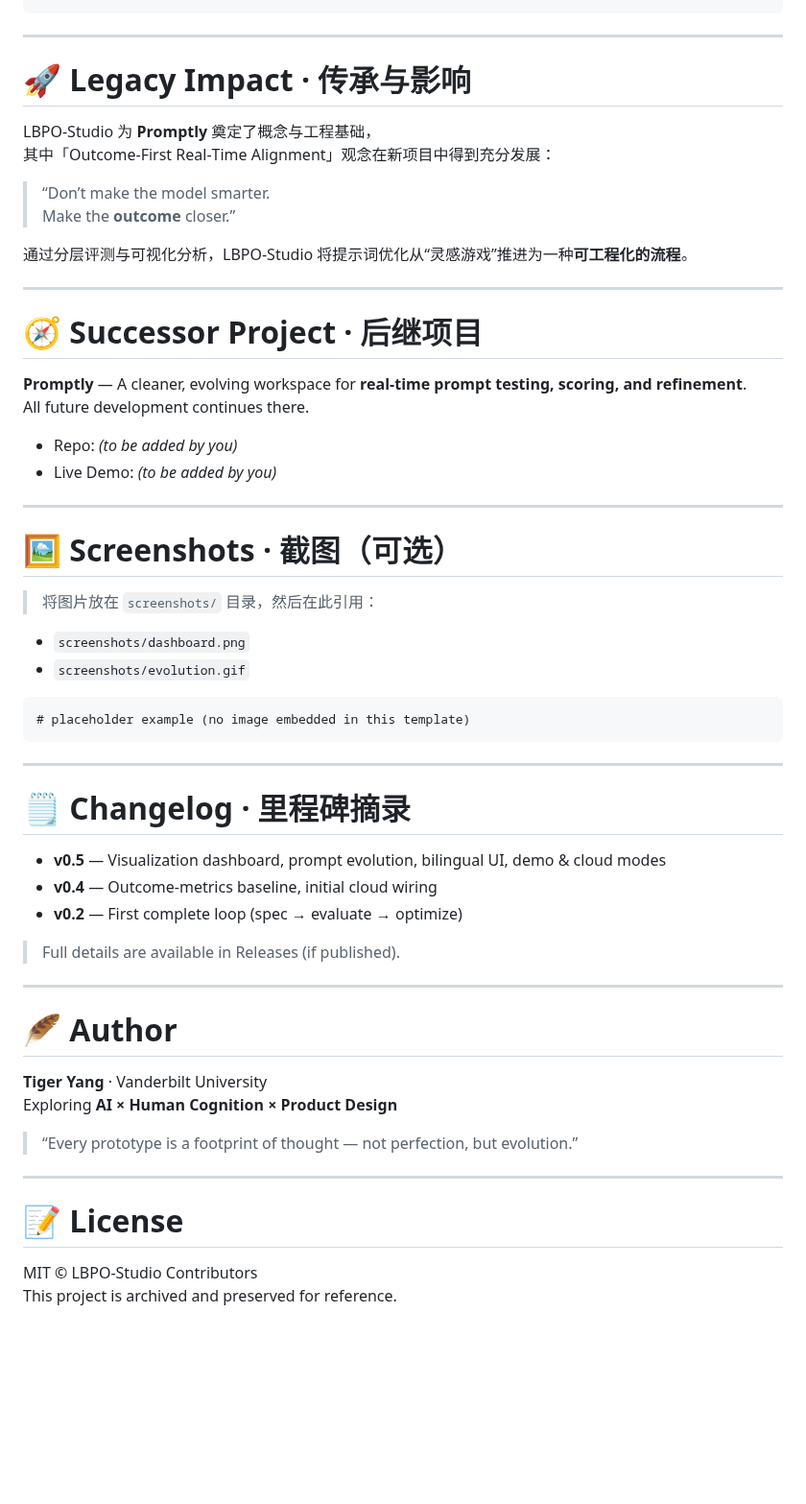
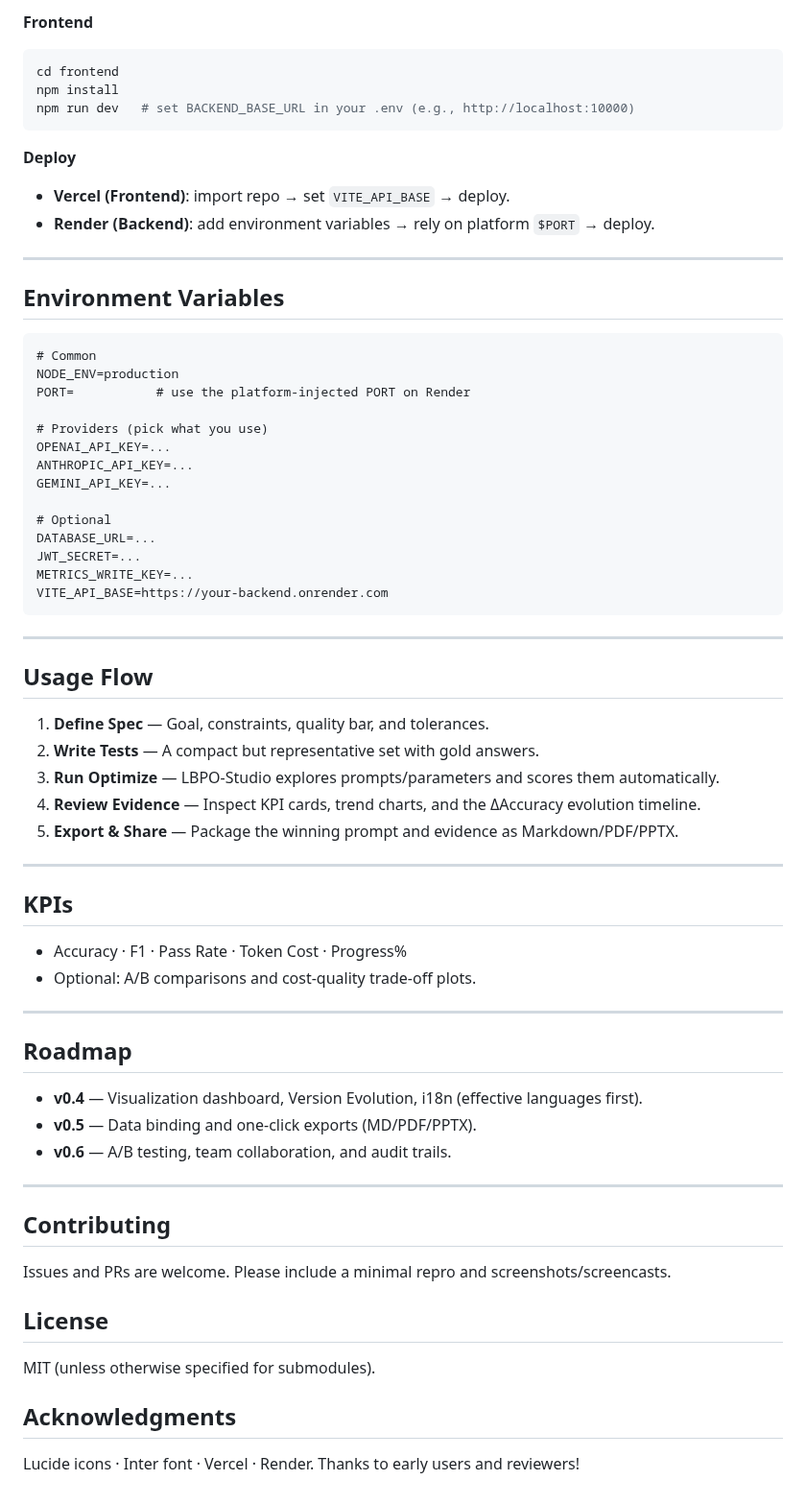
Before and after one commit to MaxonT/LBPO_Studio, a Markdown page: README.md, the part around one of its changes. Shown at 96% size. Drawn GitHub-style; blank space fills up the shorter version.

````diff
--- a/README.md
+++ b/README.md
@@ -67,61 +72,63 @@ LBPO_Studio/
+**Frontend**
+```bash
+cd frontend
+npm install
+npm run dev   # set BACKEND_BASE_URL in your .env (e.g., http://localhost:10000)
+```
+
+**Deploy**
+- **Vercel (Frontend)**: import repo → set `VITE_API_BASE` → deploy.
+- **Render (Backend)**: add environment variables → rely on platform `$PORT` → deploy.
+
+---
+
+## Environment Variables
+```
+# Common
+NODE_ENV=production
+PORT=           # use the platform-injected PORT on Render
+
+# Providers (pick what you use)
+OPENAI_API_KEY=...
+ANTHROPIC_API_KEY=...
+GEMINI_API_KEY=...
+
+# Optional
+DATABASE_URL=...
+JWT_SECRET=...
+METRICS_WRITE_KEY=...
+VITE_API_BASE=https://your-backend.onrender.com
 ```
 
 ---
 
-# 🚀 Legacy Impact · 传承与影响
-
-LBPO‑Studio 为 **Promptly** 奠定了概念与工程基础，
-其中「Outcome‑First Real‑Time Alignment」观念在新项目中得到充分发展：
-
-> “Don’t make the model smarter.
-> Make the **outcome** closer.”
-
-通过分层评测与可视化分析，LBPO‑Studio 将提示词优化从“灵感游戏”推进为一种**可工程化的流程**。
+## Usage Flow
+1. **Define Spec** — Goal, constraints, quality bar, and tolerances.
+2. **Write Tests** — A compact but representative set with gold answers.
+3. **Run Optimize** — LBPO‑Studio explores prompts/parameters and scores them automatically.
+4. **Review Evidence** — Inspect KPI cards, trend charts, and the ΔAccuracy evolution timeline.
+5. **Export & Share** — Package the winning prompt and evidence as Markdown/PDF/PPTX.
 
 ---
 
-# 🧭 Successor Project · 后继项目
-
-**Promptly** — A cleaner, evolving workspace for **real‑time prompt testing, scoring, and refinement**.
-All future development continues there.
-
-- Repo: *(to be added by you)*
-- Live Demo: *(to be added by you)*
+## KPIs
+- Accuracy · F1 · Pass Rate · Token Cost · Progress%
+- Optional: A/B comparisons and cost‑quality trade‑off plots.
 
 ---
 
-# 🖼 Screenshots · 截图（可选）
-
-> 将图片放在 `screenshots/` 目录，然后在此引用：
-
-- `screenshots/dashboard.png`
-- `screenshots/evolution.gif`
-
-```{r, echo=FALSE, out.width='80%', fig.align='center'}
-# placeholder example (no image embedded in this template)
-```
+## Roadmap
+- **v0.4** — Visualization dashboard, Version Evolution, i18n (effective languages first).
+- **v0.5** — Data binding and one‑click exports (MD/PDF/PPTX).
+- **v0.6** — A/B testing, team collaboration, and audit trails.
 
 ---
 
-# 🗒 Changelog · 里程碑摘录
-- **v0.5** — Visualization dashboard, prompt evolution, bilingual UI, demo & cloud modes
-- **v0.4** — Outcome‑metrics baseline, initial cloud wiring
-- **v0.2** — First complete loop (spec → evaluate → optimize)
+## Contributing
+Issues and PRs are welcome. Please include a minimal repro and screenshots/screencasts.
 
-> Full details are available in Releases (if published).
+## License
+MIT (unless otherwise specified for submodules).
 
----
-
-# 🪶 Author
-
-**Tiger Yang** · Vanderbilt University
-Exploring **AI × Human Cognition × Product Design**
-
-> “Every prototype is a footprint of thought — not perfection, but evolution.”
-
----
-
-# 📝 License
-
-MIT © LBPO‑Studio Contributors
-This project is archived and preserved for reference.
+## Acknowledgments
+Lucide icons · Inter font · Vercel · Render. Thanks to early users and reviewers!
````
Also changed, not shown: other parts of README.md (+59 -54 lines).
